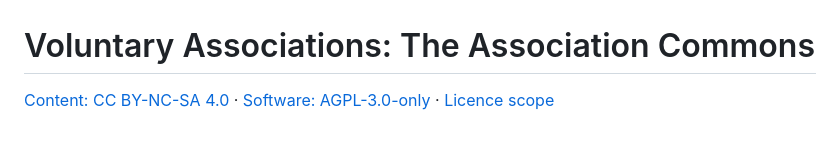
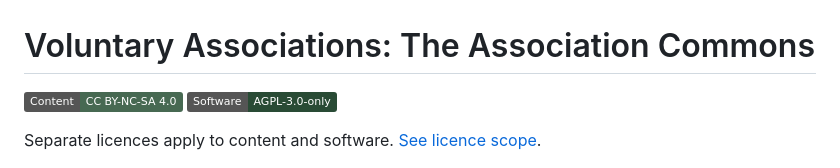
Before and after one commit to dfdy/The-Association-Commons, a Markdown page: README.md, the part around the change. Rendered like a GitHub page; badges without logos; blank space fills up the shorter version.

Commit message:
docs: highlight content and software licences with badges

```diff
--- a/README.md
+++ b/README.md
@@ -1,6 +1,9 @@
 # Voluntary Associations: The Association Commons
 
-[Content: CC BY-NC-SA 4.0](LICENSE-CC-BY-NC-SA-4.0.txt) · [Software: AGPL-3.0-only](LICENSE) · [Licence scope](LICENSING.md)
+[![Content licence: CC BY-NC-SA 4.0](https://img.shields.io/badge/Content-CC_BY--NC--SA_4.0-476952)](LICENSE-CC-BY-NC-SA-4.0.txt)
+[![Software licence: AGPL-3.0-only](https://img.shields.io/badge/Software-AGPL--3.0--only-294b35)](LICENSE)
+
+Separate licences apply to content and software. [See licence scope](LICENSING.md).
 
 ![The freedom to organise — a framework for voluntary associations built on shared purpose, democratic self-governance and accountability.](docs/images/association-commons-framework-hero.png)
 
```
